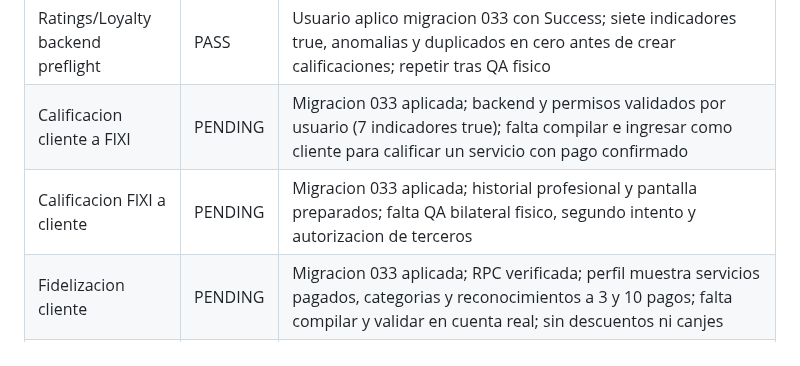
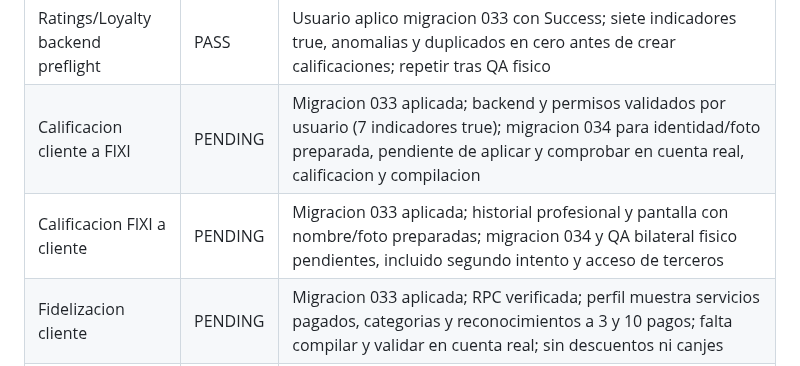
Before and after one commit to dotniel313/fixis, a Markdown page: docs/QA_MATRIX.md, the part around the change. Rendered like a GitHub page.

Commit message:
Track recipient identity migration and bilateral rating QA

```diff
--- a/docs/QA_MATRIX.md
+++ b/docs/QA_MATRIX.md
@@ -36,8 +36,8 @@ Ultima actualizacion: 2026-09-26
 | Radar a distancia | PASS | Usuario reporta deteccion y uso del radar entre Android en Quito y Santo Domingo a distancia superior a 25 km; no equivale a verificar precision GPS ni prevencion de ubicacion simulada |
 | Acceso y servicio entre dispositivos | PASS | Tres iPhone y dos Android usados en pruebas; cuenta usada en Quito pudo ingresar en otro dispositivo en Santo Domingo y recorrer servicio hasta pago del cliente |
 | Ratings/Loyalty backend preflight | PASS | Usuario aplico migracion 033 con Success; siete indicadores true, anomalias y duplicados en cero antes de crear calificaciones; repetir tras QA fisico |
-| Calificacion cliente a FIXI | PENDING | Migracion 033 aplicada; backend y permisos validados por usuario (7 indicadores true); falta compilar e ingresar como cliente para calificar un servicio con pago confirmado |
-| Calificacion FIXI a cliente | PENDING | Migracion 033 aplicada; historial profesional y pantalla preparados; falta QA bilateral fisico, segundo intento y autorizacion de terceros |
+| Calificacion cliente a FIXI | PENDING | Migracion 033 aplicada; backend y permisos validados por usuario (7 indicadores true); migracion 034 para identidad/foto preparada, pendiente de aplicar y comprobar en cuenta real, calificacion y compilacion |
+| Calificacion FIXI a cliente | PENDING | Migracion 033 aplicada; historial profesional y pantalla con nombre/foto preparadas; migracion 034 y QA bilateral fisico pendientes, incluido segundo intento y acceso de terceros |
 | Fidelizacion cliente | PENDING | Migracion 033 aplicada; RPC verificada; perfil muestra servicios pagados, categorias y reconocimientos a 3 y 10 pagos; falta compilar y validar en cuenta real; sin descuentos ni canjes |
 | Nivel FIXIS profesional | PENDING | Pantalla lee expert_gamification y suma servicios confirmados; promedio de calificaciones recibidas preparado en perfil; faltan validar progreso y calificaciones en dispositivos; beneficios o rangos adicionales sin definir |
 | Finance Regression | PENDING | Dos pagos conciliados; corte semanal en processing sin debito; billetera profesional confirma saldo disponible cero, ganancias reservadas y retirado cero; migracion 032 y build iOS release verificados por usuario: referencia requerida, notas opcionales; textos de billetera corregidos en codigo, falta compilar nueva version, transferencia real y cierre paid |
```
